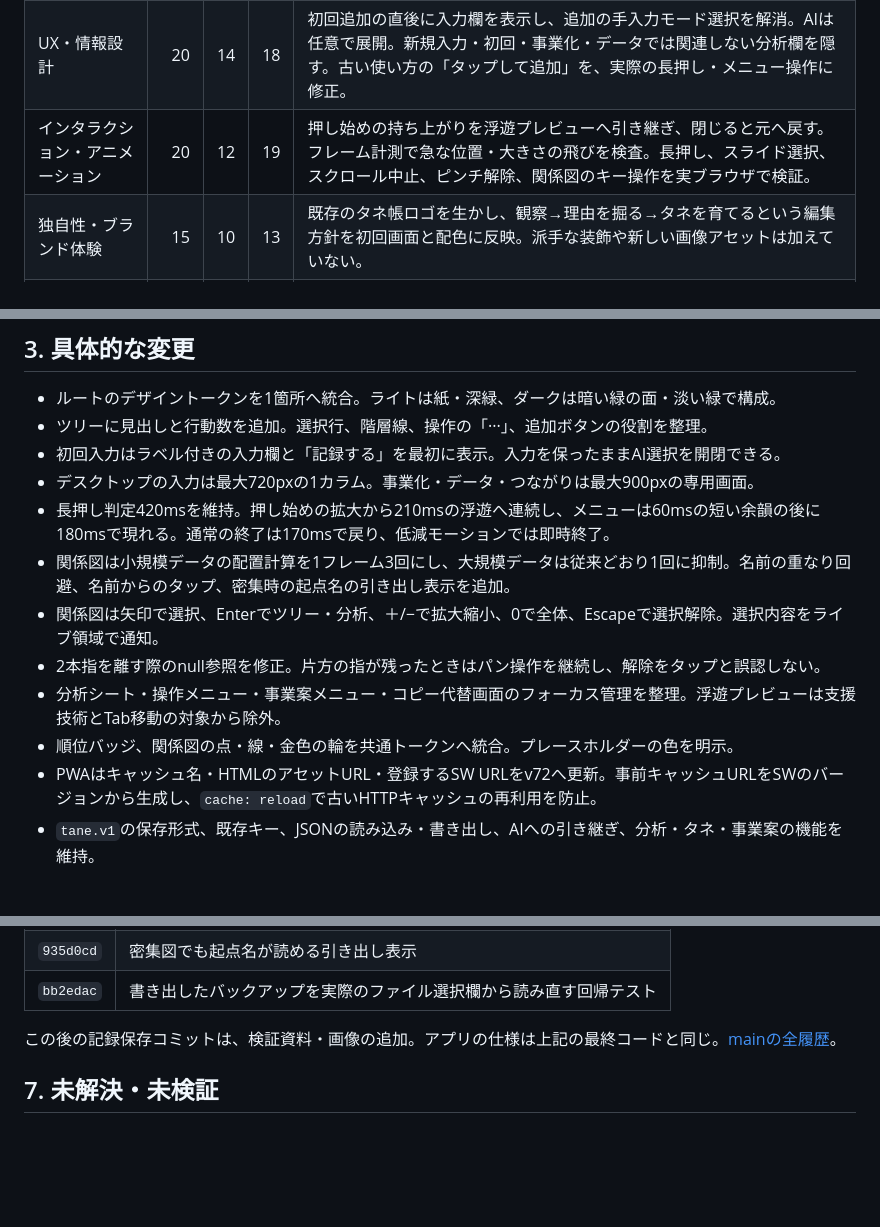
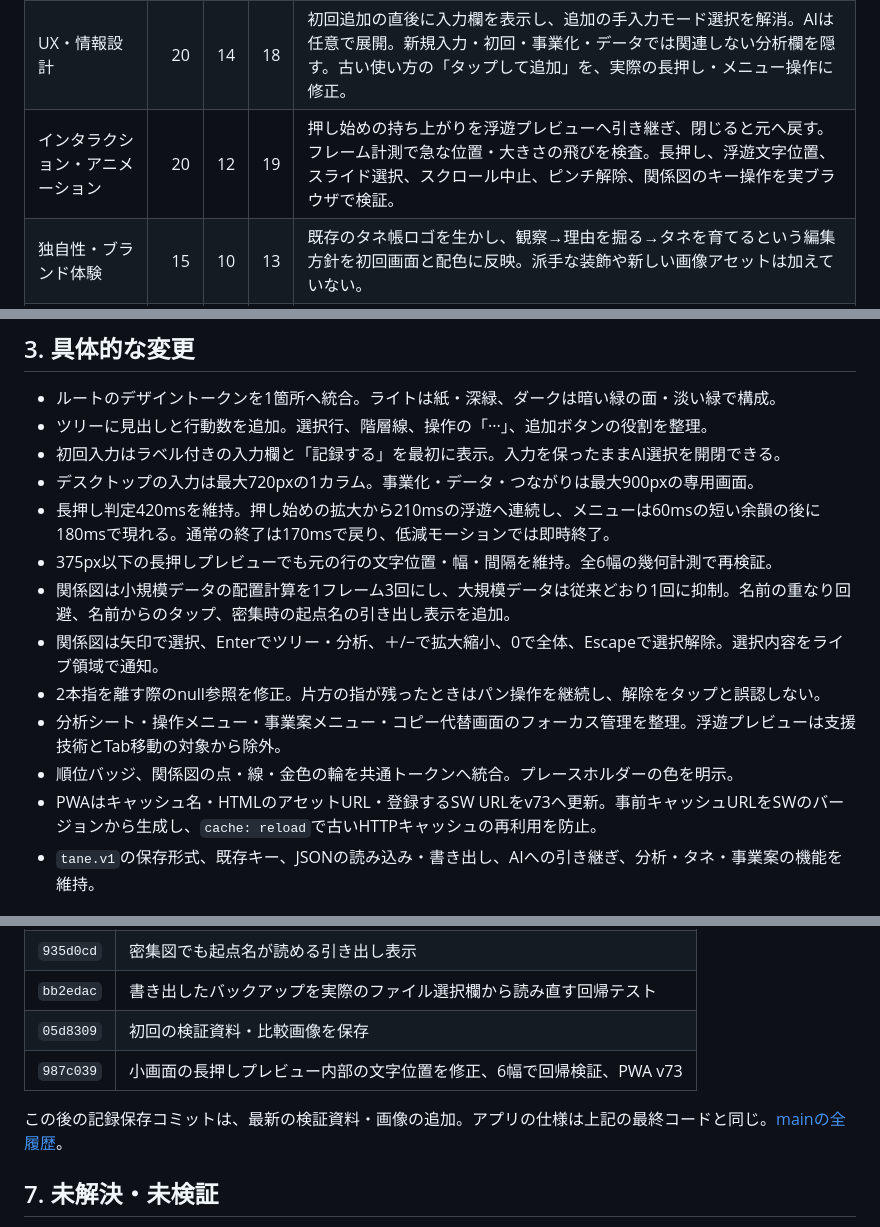
Before and after one commit to yrbonington/tane, a Markdown page: docs/qa/review-2026-10-11.md, 3 parts joined by grey strips. Rendered like a GitHub page; blank space fills up the shorter version.

```diff
--- a/docs/qa/review-2026-10-11.md
+++ b/docs/qa/review-2026-10-11.md
@@ -39,7 +43,7 @@
 |---|---:|---:|---:|---|
 | ビジュアルデザイン | 25 | 18 | 23 | 紙のような明るい面と深緑のアクセントに統一。ツリーの行、バッジ、カード、入力欄を共通の余白・角丸で整理。390pxのツリー、375pxのダーク分析、1440pxの入力画面を目視。 |
 | UX・情報設計 | 20 | 14 | 18 | 初回追加の直後に入力欄を表示し、追加の手入力モード選択を解消。AIは任意で展開。新規入力・初回・事業化・データでは関連しない分析欄を隠す。古い使い方の「タップして追加」を、実際の長押し・メニュー操作に修正。 |
-| インタラクション・アニメーション | 20 | 12 | 19 | 押し始めの持ち上がりを浮遊プレビューへ引き継ぎ、閉じると元へ戻す。フレーム計測で急な位置・大きさの飛びを検査。長押し、スライド選択、スクロール中止、ピンチ解除、関係図のキー操作を実ブラウザで検証。 |
+| インタラクション・アニメーション | 20 | 12 | 19 | 押し始めの持ち上がりを浮遊プレビューへ引き継ぎ、閉じると元へ戻す。フレーム計測で急な位置・大きさの飛びを検査。長押し、浮遊文字位置、スライド選択、スクロール中止、ピンチ解除、関係図のキー操作を実ブラウザで検証。 |
 | 独自性・ブランド体験 | 15 | 10 | 13 | 既存のタネ帳ロゴを生かし、観察→理由を掘る→タネを育てるという編集方針を初回画面と配色に反映。派手な装飾や新しい画像アセットは加えていない。 |
 | 一貫性・細部 | 10 | 6 | 9 | 色・モーション・角丸・フォーカスを共通化。上書き済みCSS宣言283件を削除し、6幅×2テーマ×6状態で整理前後の計算済みスタイルが一致することを確認。 |
 | アクセシビリティ・レスポンシブ | 10 | 4 | 8 | 320/375pxの旧版は内容幅380px。改善版は全指定幅で横はみ出しなし。モーダルの背景をinert化し、フォーカスを閉じ込めて復帰。分析タブの矢印操作、44×44pxの採点操作、低減モーション、コントラストを検証。実機・支援技術分は保留。 |
@@ -54,12 +58,13 @@
 - 初回入力はラベル付きの入力欄と「記録する」を最初に表示。入力を保ったままAI選択を開閉できる。
 - デスクトップの入力は最大720pxの1カラム。事業化・データ・つながりは最大900pxの専用画面。
 - 長押し判定420msを維持。押し始めの拡大から210msの浮遊へ連続し、メニューは60msの短い余韻の後に180msで現れる。通常の終了は170msで戻り、低減モーションでは即時終了。
+- 375px以下の長押しプレビューでも元の行の文字位置・幅・間隔を維持。全6幅の幾何計測で再検証。
 - 関係図は小規模データの配置計算を1フレーム3回にし、大規模データは従来どおり1回に抑制。名前の重なり回避、名前からのタップ、密集時の起点名の引き出し表示を追加。
 - 関係図は矢印で選択、Enterでツリー・分析、＋/−で拡大縮小、0で全体、Escapeで選択解除。選択内容をライブ領域で通知。
 - 2本指を離す際のnull参照を修正。片方の指が残ったときはパン操作を継続し、解除をタップと誤認しない。
 - 分析シート・操作メニュー・事業案メニュー・コピー代替画面のフォーカス管理を整理。浮遊プレビューは支援技術とTab移動の対象から除外。
 - 順位バッジ、関係図の点・線・金色の輪を共通トークンへ統合。プレースホルダーの色を明示。
-- PWAはキャッシュ名・HTMLのアセットURL・登録するSW URLをv72へ更新。事前キャッシュURLをSWのバージョンから生成し、`cache: reload`で古いHTTPキャッシュの再利用を防止。
+- PWAはキャッシュ名・HTMLのアセットURL・登録するSW URLをv73へ更新。事前キャッシュURLをSWのバージョンから生成し、`cache: reload`で古いHTTPキャッシュの再利用を防止。
 - `tane.v1`の保存形式、既存キー、JSONの読み込み・書き出し、AIへの引き継ぎ、分析・タネ・事業案の機能を維持。
 
 ## 4. 操作・表示テスト
@@ -123,8 +130,10 @@
 | `c12f492` | 初回・新規入力の1カラム化 |
 | `935d0cd` | 密集図でも起点名が読める引き出し表示 |
 | `bb2edac` | 書き出したバックアップを実際のファイル選択欄から読み直す回帰テスト |
+| `05d8309` | 初回の検証資料・比較画像を保存 |
+| `987c039` | 小画面の長押しプレビュー内部の文字位置を修正、6幅で回帰検証、PWA v73 |
 
-この後の記録保存コミットは、検証資料・画像の追加。アプリの仕様は上記の最終コードと同じ。[mainの全履歴](https://github.com/yrbonington/tane/commits/main/)。
+この後の記録保存コミットは、最新の検証資料・画像の追加。アプリの仕様は上記の最終コードと同じ。[mainの全履歴](https://github.com/yrbonington/tane/commits/main/)。
 
 ## 7. 未解決・未検証
 
```
Also changed, not shown: other parts of docs/qa/review-2026-10-11.md (+17 -11 lines), docs/qa/2026-10-11/preview-text-375-comparison.png (added), docs/qa/2026-10-11/public-v73-entry.jpg (added), docs/qa/2026-10-11/public-v73-menu-settled.jpg (added), 3 other files.
